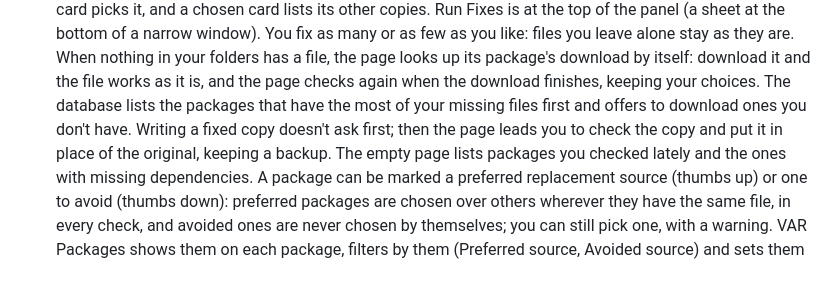
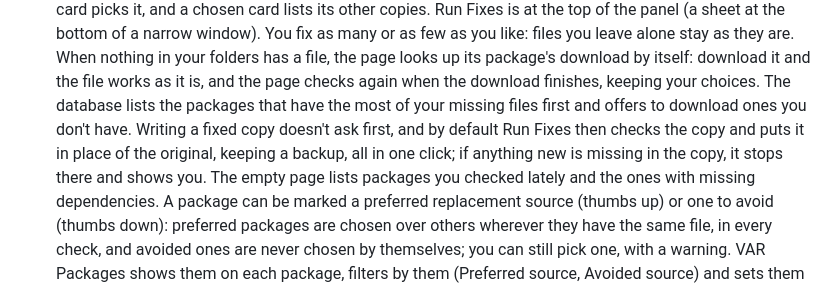
Before and after one commit to lamdanet/vam-var-deduper, a Markdown page: CHANGELOG.md, the part around the change. GitHub-like rendering.

Commit message:
Changelog: one-click fix, check and replace

```diff
--- a/CHANGELOG.md
+++ b/CHANGELOG.md
@@ -63,9 +63,10 @@ release time, it fills it with the commit messages since the last release.
   download it and the file works as it is, and the page checks again when
   the download finishes, keeping your choices. The database lists the
   packages that have the most of your missing files first and offers to
-  download ones you don't have. Writing a fixed copy doesn't ask first; then
-  the page leads you to check the copy and put it in place of the original,
-  keeping a backup. The empty page lists packages you checked lately and the
+  download ones you don't have. Writing a fixed copy doesn't ask first, and
+  by default Run Fixes then checks the copy and puts it in place of the
+  original, keeping a backup, all in one click; if anything new is missing in
+  the copy, it stops there and shows you. The empty page lists packages you checked lately and the
   ones with missing dependencies. A package can be marked a preferred
   replacement source (thumbs up) or one to avoid (thumbs down): preferred packages are chosen
   over others wherever they have the same file, in every check, and avoided
```
